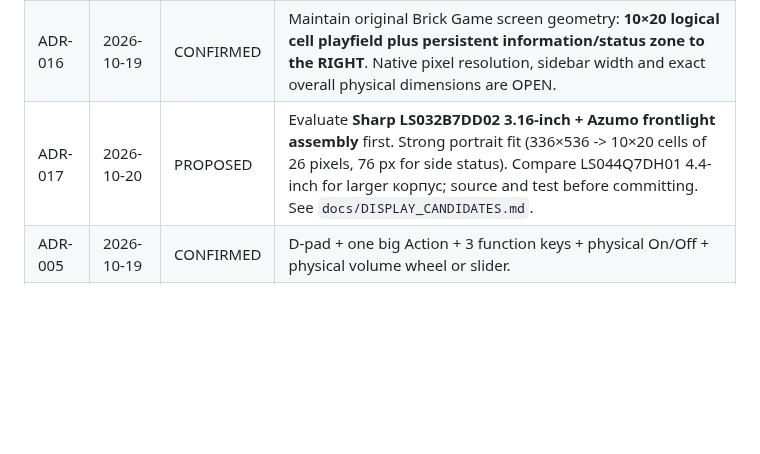
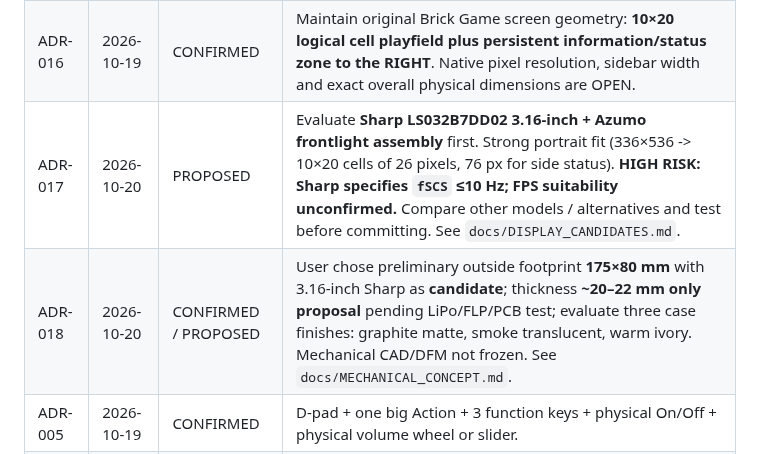
Before and after one commit to grayhex/brick, a Markdown page: docs/DECISIONS.md, the part around the change. Drawn GitHub-style; blank space fills up the shorter version.

Commit message:
design: document 175x80x20 concept and flag Sharp refresh-rate gate

```diff
--- a/docs/DECISIONS.md
+++ b/docs/DECISIONS.md
@@ -10,7 +10,8 @@ Use statuses **CONFIRMED**, **TARGET**, **PROPOSED**, **OPEN**, **REJECTED**. Ne
 | ADR-004 | 2026-10-19 | PROPOSED | Evaluate reflective Memory LCD with frontlight and transflective/FSTN with integrated white backlight; select by measured optical/electrical performance and supplier constraints. |
 | ADR-015 | 2026-10-19 | CONFIRMED | **Positive LCD polarity**: black/dark pixels on a light neutral gray/white-looking reflective background, readable in ambient light with illumination OFF. No negative-polarity white-on-black display. White night illumination only; exact LCD/optics still OPEN. |
 | ADR-016 | 2026-10-19 | CONFIRMED | Maintain original Brick Game screen geometry: **10×20 logical cell playfield plus persistent information/status zone to the RIGHT**. Native pixel resolution, sidebar width and exact overall physical dimensions are OPEN. |
-| ADR-017 | 2026-10-20 | PROPOSED | Evaluate **Sharp LS032B7DD02 3.16-inch + Azumo frontlight assembly** first. Strong portrait fit (336×536 -> 10×20 cells of 26 pixels, 76 px for side status). Compare LS044Q7DH01 4.4-inch for larger корпус; source and test before committing. See `docs/DISPLAY_CANDIDATES.md`. |
+| ADR-017 | 2026-10-20 | PROPOSED | Evaluate **Sharp LS032B7DD02 3.16-inch + Azumo frontlight assembly** first. Strong portrait fit (336×536 -> 10×20 cells of 26 pixels, 76 px for side status). **HIGH RISK: Sharp specifies `fSCS` ≤10 Hz; FPS suitability unconfirmed.** Compare other models / alternatives and test before committing. See `docs/DISPLAY_CANDIDATES.md`. |
+| ADR-018 | 2026-10-20 | CONFIRMED / PROPOSED | User chose preliminary outside footprint **175×80 mm** with 3.16-inch Sharp as **candidate**; thickness **~20–22 mm only proposal** pending LiPo/FLP/PCB test; evaluate three case finishes: graphite matte, smoke translucent, warm ivory. Mechanical CAD/DFM not frozen. See `docs/MECHANICAL_CONCEPT.md`. |
 | ADR-005 | 2026-10-19 | CONFIRMED | D-pad + one big Action + 3 function keys + physical On/Off + physical volume wheel or slider. |
 | ADR-006 | 2026-10-19 | CONFIRMED | USB-C on bottom, integrated loudspeaker, **no 3.5 mm audio jack**. |
 | ADR-007 | 2026-10-19 | CONFIRMED | **Bluetooth LE only** for phone connection, settings and sync. All audio only through built-in speaker; no Bluetooth headphones, A2DP or LE Audio required. |
```
